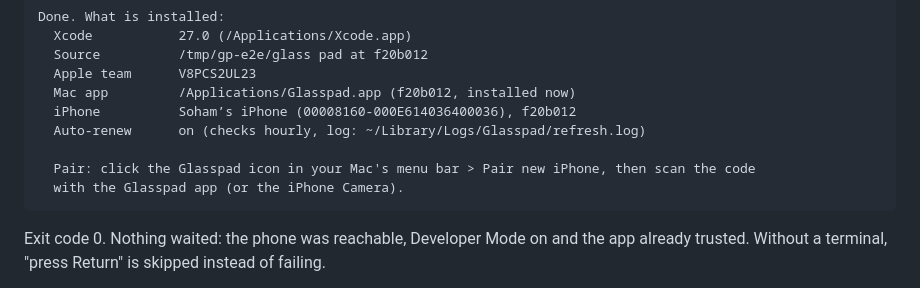
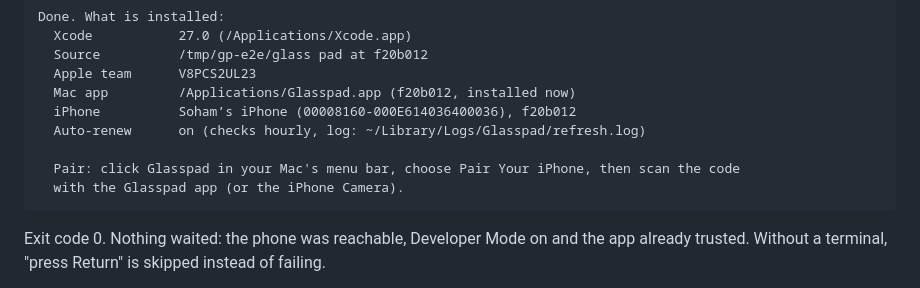
Before and after one commit to Soham109/glasspad, a Markdown page: docs/INSTALL-TEST.md, the part around the change. Rendered like a GitHub page.

````diff
--- a/docs/INSTALL-TEST.md
+++ b/docs/INSTALL-TEST.md
@@ -96,7 +96,7 @@ Done. What is installed:
   iPhone          Soham’s iPhone (00008160-000E614036400036), f20b012
   Auto-renew      on (checks hourly, log: ~/Library/Logs/Glasspad/refresh.log)
 
-  Pair: click the Glasspad icon in your Mac's menu bar > Pair new iPhone, then scan the code
+  Pair: click Glasspad in your Mac's menu bar, choose Pair Your iPhone, then scan the code
   with the Glasspad app (or the iPhone Camera).
 ```
 
````
Also changed, not shown: .github/ISSUE_TEMPLATE/bug_report.md (+1 -1 lines), README.md (+2 -2 lines), docs/img/modes.png, docs/img/screens/clipboard.png, docs/img/screens/displays.png, docs/img/screens/dock.png, docs/img/screens/present.png, 12 other files.
